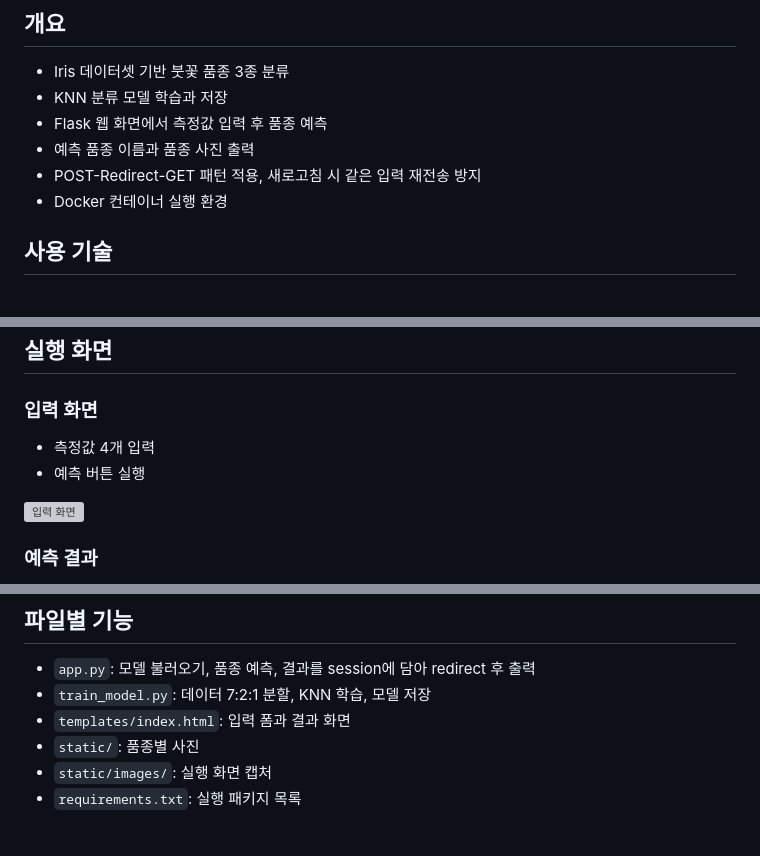
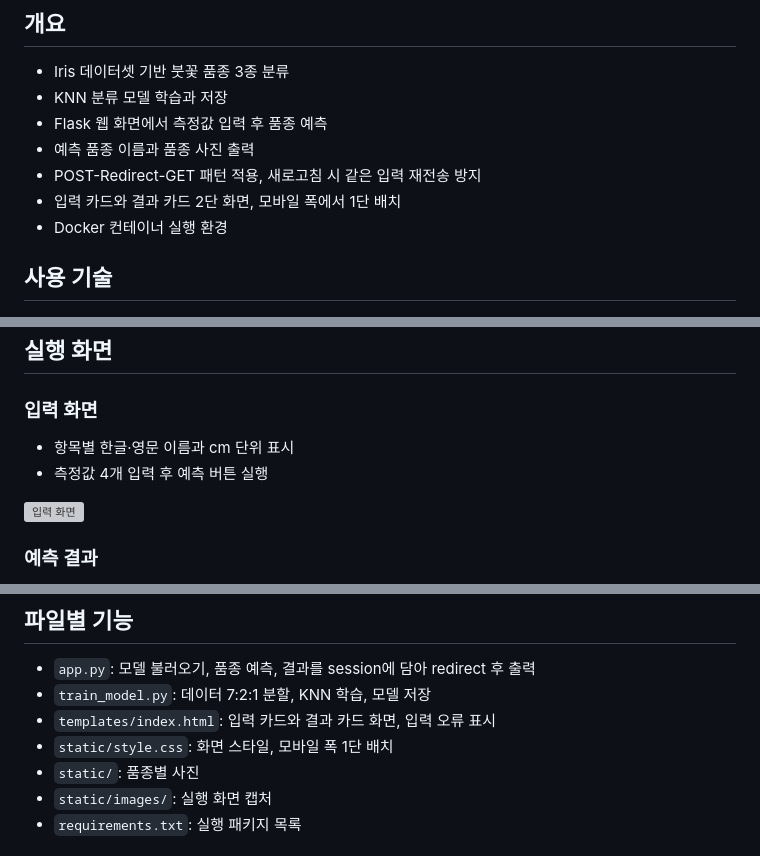
Before and after one commit to seo941024/DL_project, a Markdown page: flask/iris_knn_flask/README.md, 3 parts joined by grey strips. GitHub-like rendering; grey boxes are pictures that could not be loaded.

```diff
--- a/flask/iris_knn_flask/README.md
+++ b/flask/iris_knn_flask/README.md
@@ -7,6 +7,7 @@
 - Flask 웹 화면에서 측정값 입력 후 품종 예측
 - 예측 품종 이름과 품종 사진 출력
 - POST-Redirect-GET 패턴 적용, 새로고침 시 같은 입력 재전송 방지
+- 입력 카드와 결과 카드 2단 화면, 모바일 폭에서 1단 배치
 - Docker 컨테이너 실행 환경
 
 ## 사용 기술
@@ -37,8 +38,8 @@
 
 ### 입력 화면
 
-- 측정값 4개 입력
-- 예측 버튼 실행
+- 항목별 한글·영문 이름과 cm 단위 표시
+- 측정값 4개 입력 후 예측 버튼 실행
 
 ![입력 화면](./static/images/input_screen.png)
 
@@ -70,7 +74,8 @@
 
 - `app.py`: 모델 불러오기, 품종 예측, 결과를 session에 담아 redirect 후 출력
 - `train_model.py`: 데이터 7:2:1 분할, KNN 학습, 모델 저장
-- `templates/index.html`: 입력 폼과 결과 화면
+- `templates/index.html`: 입력 카드와 결과 카드 화면, 입력 오류 표시
+- `static/style.css`: 화면 스타일, 모바일 폭 1단 배치
 - `static/`: 품종별 사진
 - `static/images/`: 실행 화면 캡처
 - `requirements.txt`: 실행 패키지 목록
```
Also changed, not shown: other parts of flask/iris_knn_flask/README.md (+7 -3 lines), README.md (+1 -1 lines), images/card_iris.png, 6 other files.
